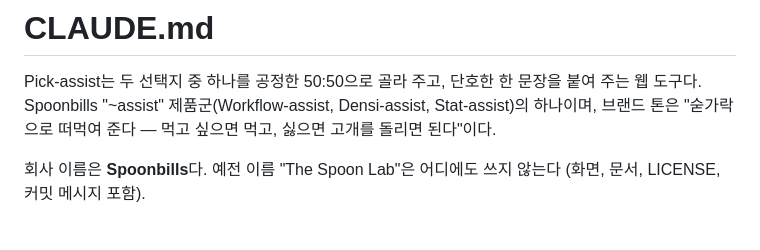
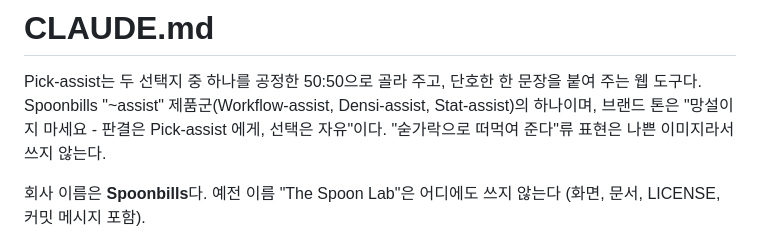
Before and after one commit to rundope/Pick-assist, a Markdown page: CLAUDE.md, the part around the change. Drawn GitHub-style.

```diff
--- a/CLAUDE.md
+++ b/CLAUDE.md
@@ -2,7 +2,8 @@
 
 Pick-assist는 두 선택지 중 하나를 공정한 50:50으로 골라 주고, 단호한 한 문장을 붙여 주는 웹 도구다.
 Spoonbills "~assist" 제품군(Workflow-assist, Densi-assist, Stat-assist)의 하나이며,
-브랜드 톤은 "숟가락으로 떠먹여 준다 — 먹고 싶으면 먹고, 싫으면 고개를 돌리면 된다"이다.
+브랜드 톤은 "망설이지 마세요 - 판결은 Pick-assist 에게, 선택은 자유"이다.
+"숟가락으로 떠먹여 준다"류 표현은 나쁜 이미지라서 쓰지 않는다.
 
 회사 이름은 **Spoonbills**다. 예전 이름 "The Spoon Lab"은 어디에도 쓰지 않는다 (화면, 문서, LICENSE, 커밋 메시지 포함).
 
```
Also changed, not shown: HANDOFF.md (+1 -1 lines), README.md (+4 -4 lines).
